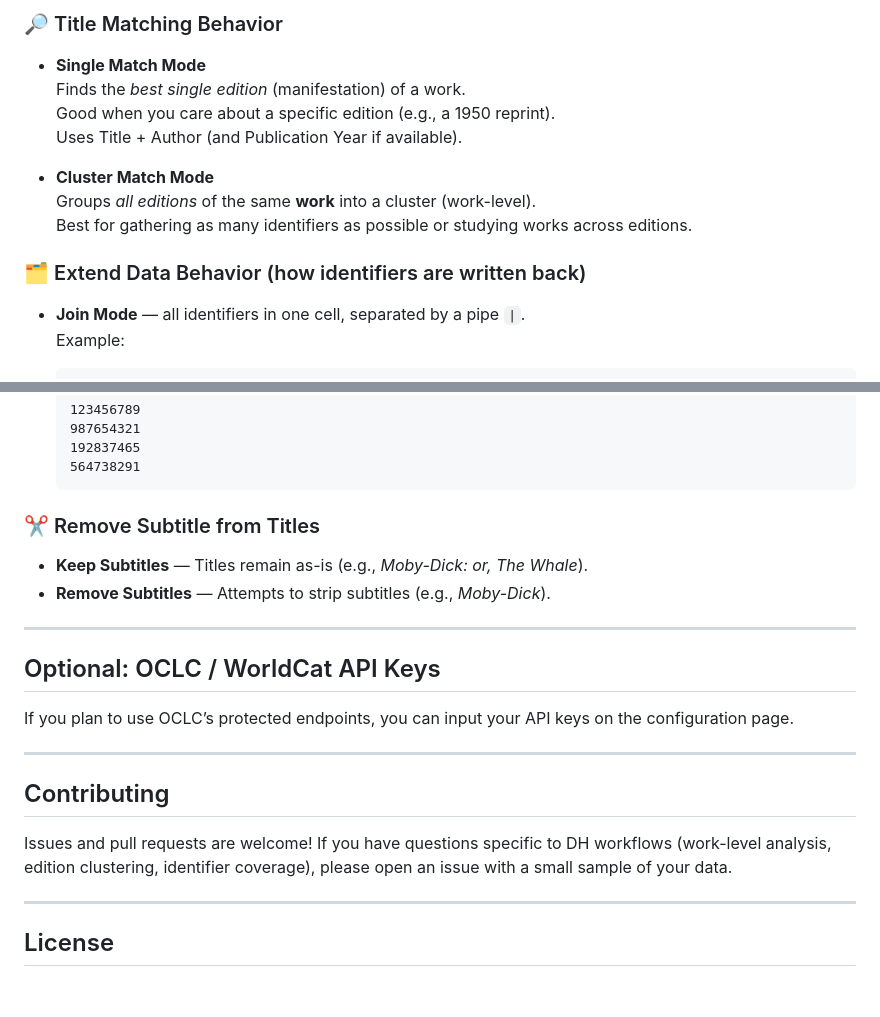
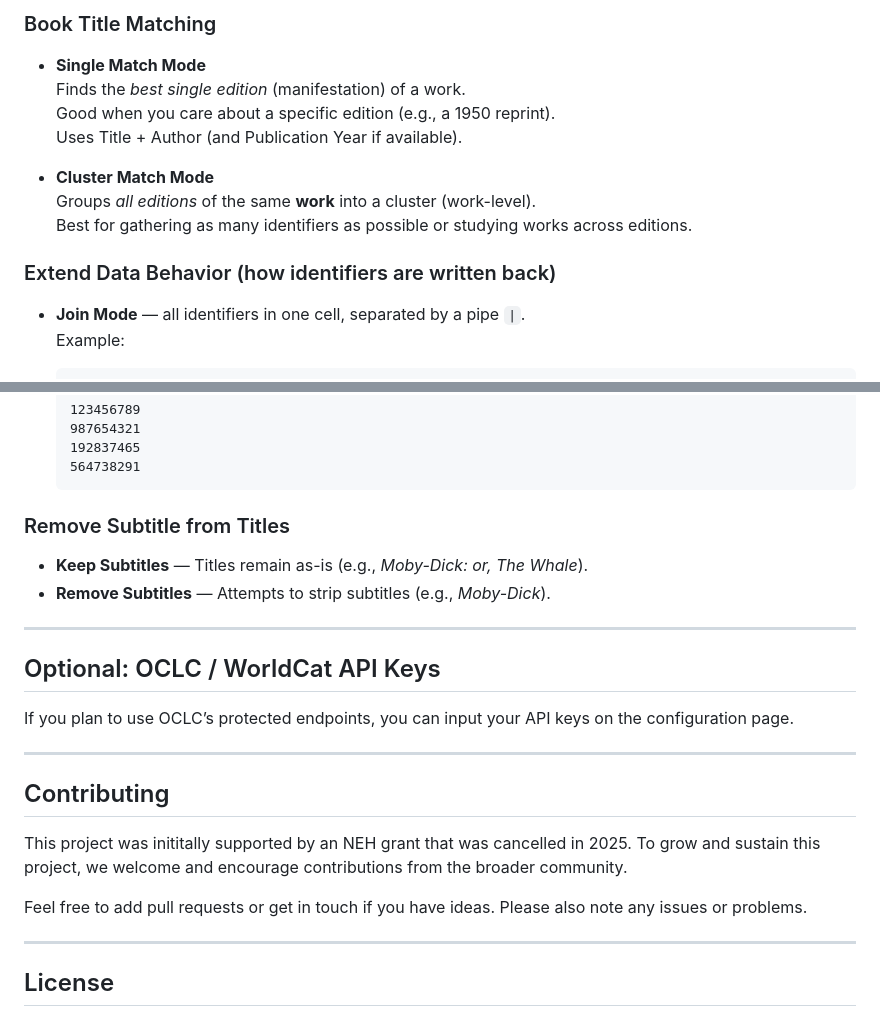
Before and after one commit to Post45-Data-Collective/openrefine-reconciliation-service, a Markdown page: README.md, 2 parts joined by grey strips. Drawn GitHub-style; blank space fills up the shorter version.

````diff
--- a/README.md
+++ b/README.md
@@ -193,5 +187,5 @@ Open <http://localhost:5001/> to adjust how BookReconciler matches, clusters, an
 
-### 🔎 Title Matching Behavior
+### Book Title Matching
 
 - **Single Match Mode**
   Finds the _best single edition_ (manifestation) of a work.
@@ -202,7 +196,7 @@ Open <http://localhost:5001/> to adjust how BookReconciler matches, clusters, an
   Groups _all editions_ of the same **work** into a cluster (work-level).
   Best for gathering as many identifiers as possible or studying works across editions.
 
-### 🗂️ Extend Data Behavior (how identifiers are written back)
+### Extend Data Behavior (how identifiers are written back)
 
 - **Join Mode** — all identifiers in one cell, separated by a pipe `|`.
   Example:
@@ -220,7 +214,7 @@ Open <http://localhost:5001/> to adjust how BookReconciler matches, clusters, an
   564738291
   ```
 
-### ✂️ Remove Subtitle from Titles
+### Remove Subtitle from Titles
 
 - **Keep Subtitles** — Titles remain as-is (e.g., _Moby-Dick: or, The Whale_).
 - **Remove Subtitles** — Attempts to strip subtitles (e.g., _Moby-Dick_).
@@ -235,7 +229,9 @@ If you plan to use OCLC’s protected endpoints, you can input your API keys on
 
 ## Contributing
 
-Issues and pull requests are welcome! If you have questions specific to DH workflows (work-level analysis, edition clustering, identifier coverage), please open an issue with a small sample of your data.
+This project was inititally supported by an NEH grant that was cancelled in 2025. To grow and sustain this project, we welcome and encourage contributions from the broader community.
+
+Feel free to add pull requests or get in touch if you have ideas. Please also note any issues or problems.
 
 ---
 
````
Also changed, not shown: other parts of README.md (+38 -44 lines), images/add-columns.png (added), images/add-service.png, images/add.png (added), images/additional-properties.png (added), images/inspect.png (added), images/new-values.png (added), 2 other files.
